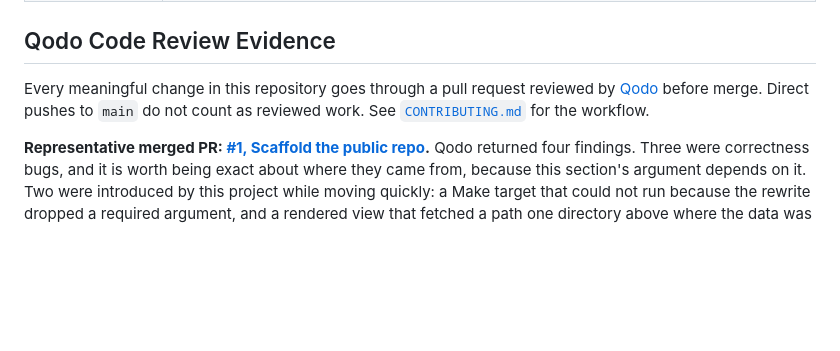
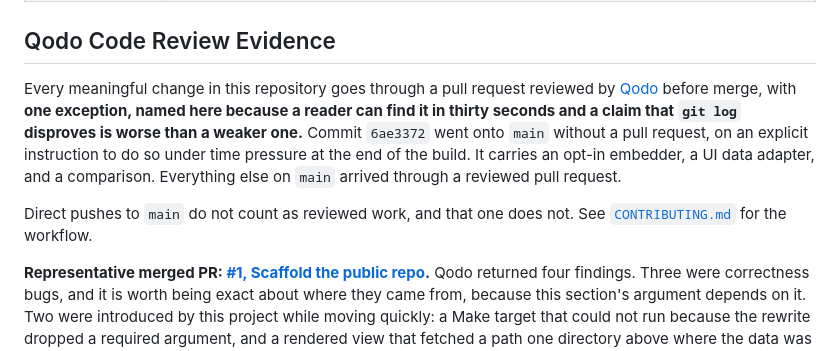
Before and after one commit to gocon-loca/trueforge-skill-loop, a Markdown page: README.md, the part around the change. Rendered like a GitHub page; blank space fills up the shorter version.

Commit message:
Name the one commit that did not go through review (#20)
The Qodo evidence section claimed every meaningful change goes through a
reviewed pull request. Commit 6ae3372 did not: it went onto main directly, on an
explicit instruction to commit without a PR at the end of the build.

The instruction was real and the sentence was still false. That distinction is
the point. This section's argument is that the review record is genuine, and a
reader runs git log before they read a paragraph about it, so a claim two
commands disprove costs more than the weaker claim it replaced.

Named rather than softened, with what it contains, so the exception is
checkable rather than merely admitted.


Claude-Session: https://claude.ai/code/session_01JJ7EUT3DwWXZcABC6u5bTK

Co-authored-by: Claude Opus 5 (1M context) <noreply@anthropic.com>

```diff
--- a/README.md
+++ b/README.md
@@ -166,8 +166,15 @@ above still register and list correctly.
 ## Qodo Code Review Evidence
 
 Every meaningful change in this repository goes through a pull request reviewed by
-[Qodo](https://www.qodo.ai) before merge. Direct pushes to `main` do not count as reviewed
-work. See [`CONTRIBUTING.md`](CONTRIBUTING.md) for the workflow.
+[Qodo](https://www.qodo.ai) before merge, with **one exception, named here because a reader
+can find it in thirty seconds and a claim that `git log` disproves is worse than a weaker
+one.** Commit `6ae3372` went onto `main` without a pull request, on an explicit instruction
+to do so under time pressure at the end of the build. It carries an opt-in embedder, a UI
+data adapter, and a comparison. Everything else on `main` arrived through a reviewed pull
+request.
+
+Direct pushes to `main` do not count as reviewed work, and that one does not.
+See [`CONTRIBUTING.md`](CONTRIBUTING.md) for the workflow.
 
 **Representative merged PR:
 [#1, Scaffold the public repo](https://github.com/gocon-loca/trueforge-skill-loop/pull/1).**
```
